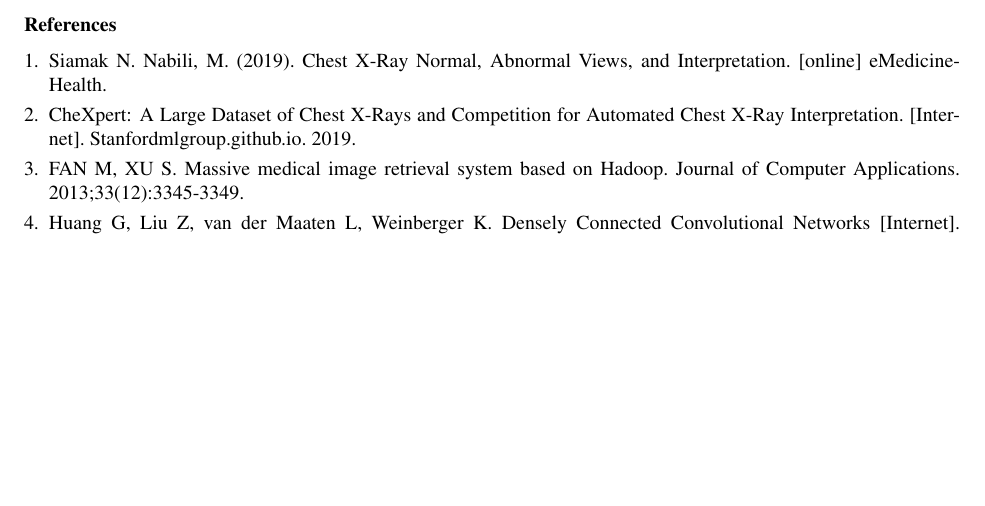
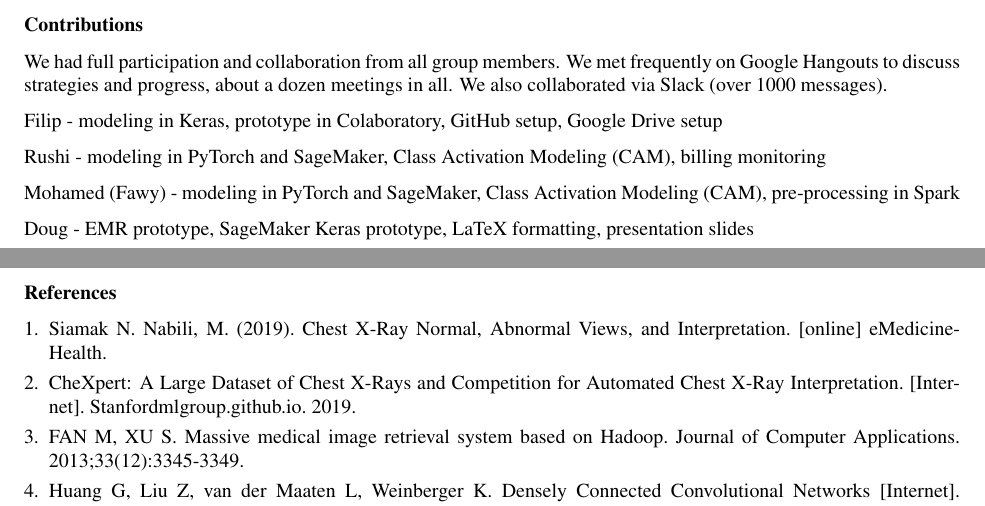
Before and after one commit to rushidesai1/ChexNet, a LaTeX document (paper/amia_template/main.tex): part of page 5 of 5 before the commit and two parts of pages 5 and 6 of 6 after it, the two joined at a grey line, cut at the place of the change, the shorter picture padded with empty space. Compiled offline with pdfLaTeX.

Commit message:
Initial draft of group member contributions

```diff
--- a/paper/amia_template/main.tex
+++ b/paper/amia_template/main.tex
@@ -156,6 +156,19 @@ Class Activation Maps (CAMS) were generated to visualize where the model was foc
 \section*{Conclusion}
 Although the model currently has unsatisfactory performance characteristics, we feel we have a solid pipeline to start from and a strategy for improvement. Next we will re-balance the dataset and tune the model to get better performance. We also intend to create class activation maps (CAM) heatmaps for better visualization as seen in Figure \ref{fig:cam_heatmap}.
 
+\pagebreak
+
+\section*{Contributions}
+We had full participation and collaboration from all group members. We met frequently on Google Hangouts to discuss strategies and progress, about a dozen meetings in all. We also collaborated via Slack (over 1000 messages).
+
+Filip - modeling in Keras, prototype in Colaboratory, GitHub setup, Google Drive setup
+
+Rushi - modeling in PyTorch and SageMaker, Class Activation Modeling (CAM), billing monitoring
+
+Mohamed (Fawy) - modeling in PyTorch and SageMaker, Class Activation Modeling (CAM), pre-processing in Spark
+
+Doug - EMR prototype, SageMaker Keras prototype, LaTeX formatting, presentation slides
+
 \makeatletter
 
 \let\oldsection\section
```
Also changed, not shown: paper/amia_template/Team10_ChestXray.pdf, paper/amia_template/main.tex (1 more changed lines).
